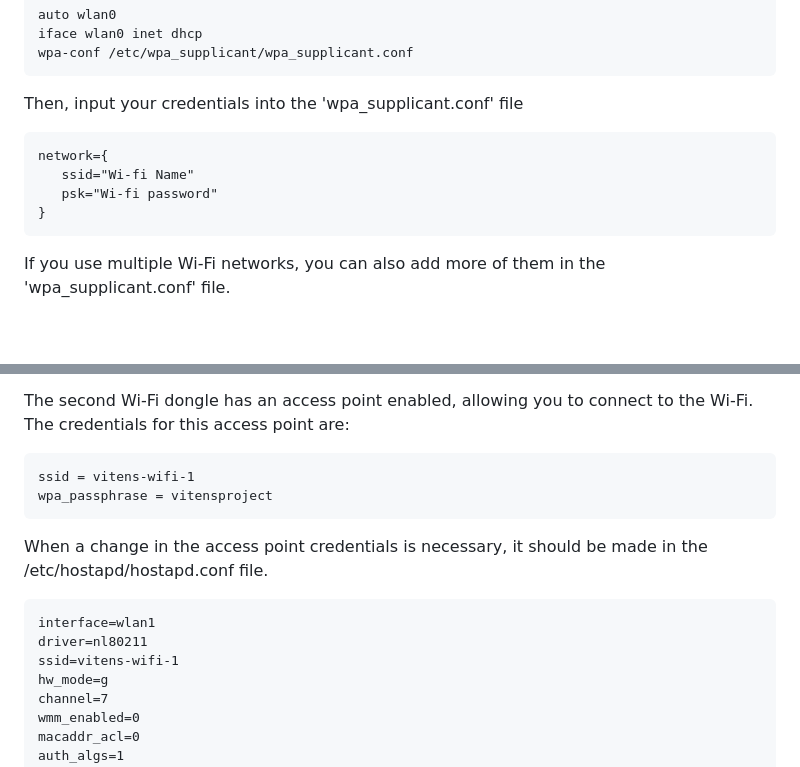
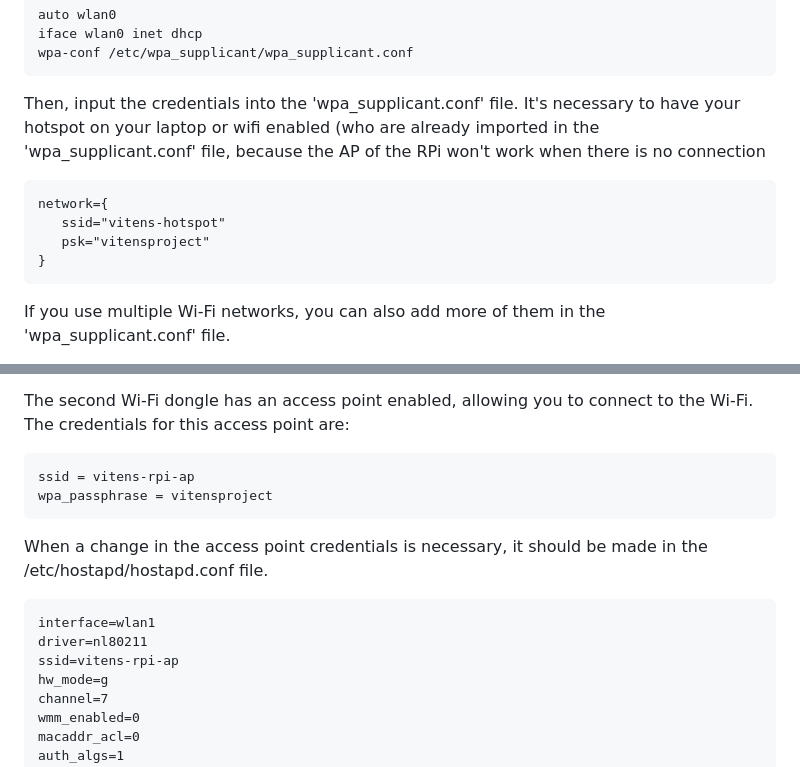
Before and after one commit to guntter78/Project-Vitens2023-2024, a Markdown page: README.md, 2 parts joined by grey strips. Drawn GitHub-style; blank space fills up the shorter version.

````diff
--- a/README.md
+++ b/README.md
@@ -59,11 +59,12 @@ iface wlan0 inet dhcp
 wpa-conf /etc/wpa_supplicant/wpa_supplicant.conf
 ```
 
-Then, input your credentials into the 'wpa_supplicant.conf' file
+Then, input the credentials into the 'wpa_supplicant.conf' file.
+It's necessary to have your hotspot on your laptop or wifi enabled (who are already imported in the 'wpa_supplicant.conf' file, because the AP of the RPi won't work when there is no connection
 ```
 network={
-   ssid="Wi-fi Name"
-   psk="Wi-fi password"
+   ssid="vitens-hotspot"
+   psk="vitensproject"
 }
 ```
 
@@ -82,14 +83,14 @@ network={
 
 The second Wi-Fi dongle has an access point enabled, allowing you to connect to the Wi-Fi. The credentials for this access point are:
 ```
-ssid = vitens-wifi-1
+ssid = vitens-rpi-ap
 wpa_passphrase = vitensproject
 ```
 When a change in the access point credentials is necessary, it should be made in the /etc/hostapd/hostapd.conf file.
 ```
 interface=wlan1
 driver=nl80211
-ssid=vitens-wifi-1
+ssid=vitens-rpi-ap
 hw_mode=g
 channel=7
 wmm_enabled=0
````
